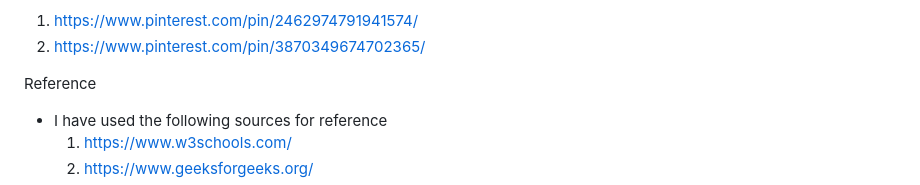
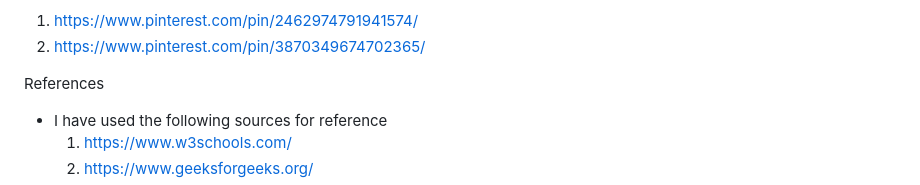
Before and after one commit to Ke-no/ASG1-ID, a Markdown page: README.md, the part around the change. Drawn GitHub-style.

Commit message:
another grammar mistake found in README

```diff
--- a/README.md
+++ b/README.md
@@ -153,7 +153,7 @@ Acknowledgements
 1. https://www.pinterest.com/pin/2462974791941574/
 2. https://www.pinterest.com/pin/3870349674702365/
 
-Reference
+References
 - I have used the following sources for reference
   1. https://www.w3schools.com/
   2. https://www.geeksforgeeks.org/
```
